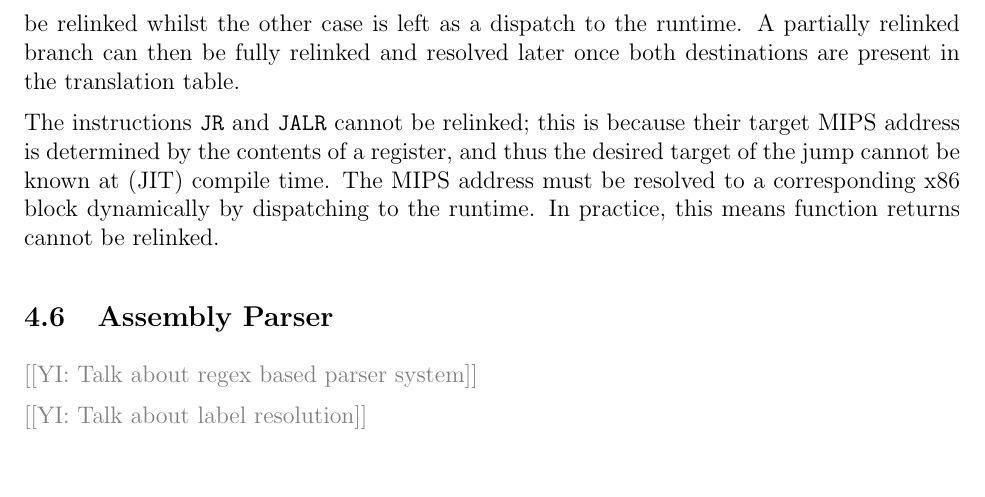
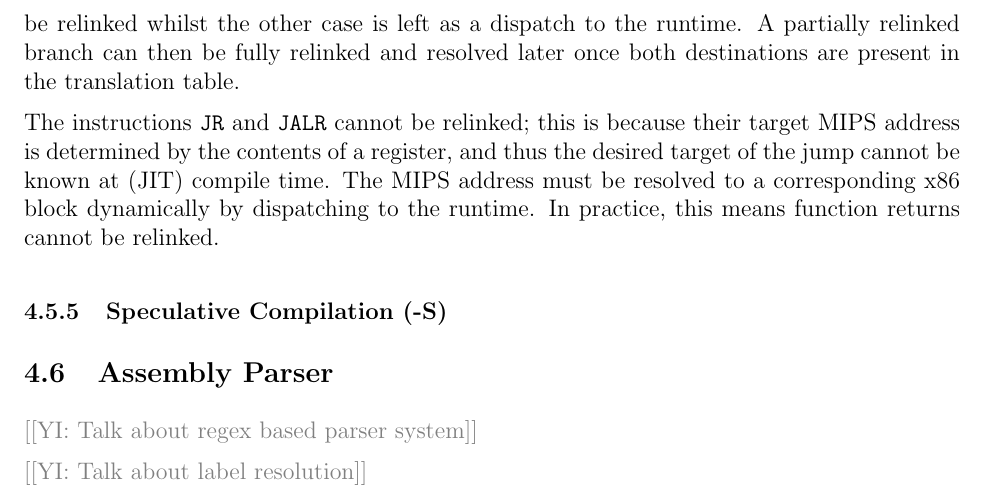
Before and after one commit to QFSW/JiTBoy-Dissertation, a LaTeX document (main.tex, which reads sections/implementation/code_generation/speculative.tex): part of page 23 of 40, cut so that both start at the same text, the shorter picture padded with empty space. Compiled offline with pdfLaTeX.

Commit message:
Added speculative entry

```diff
--- /dev/null
+++ b/sections/implementation/code_generation/speculative.tex
@@ -0,0 +1 @@
+\subsubsection{Speculative Compilation (-S)}
```
Also changed, not shown: sections/implementation/code_generation/code_generation.tex (+1 -0 lines).
